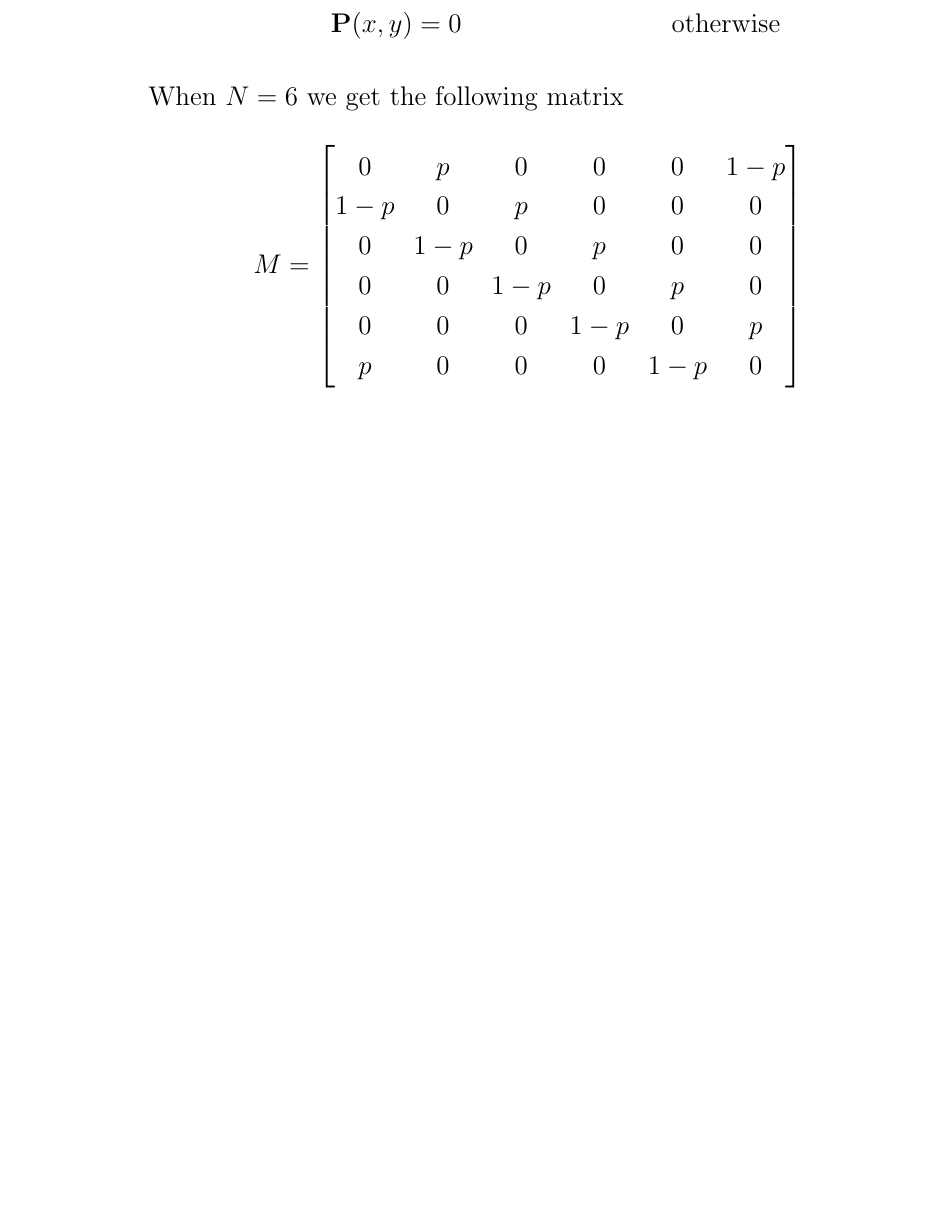
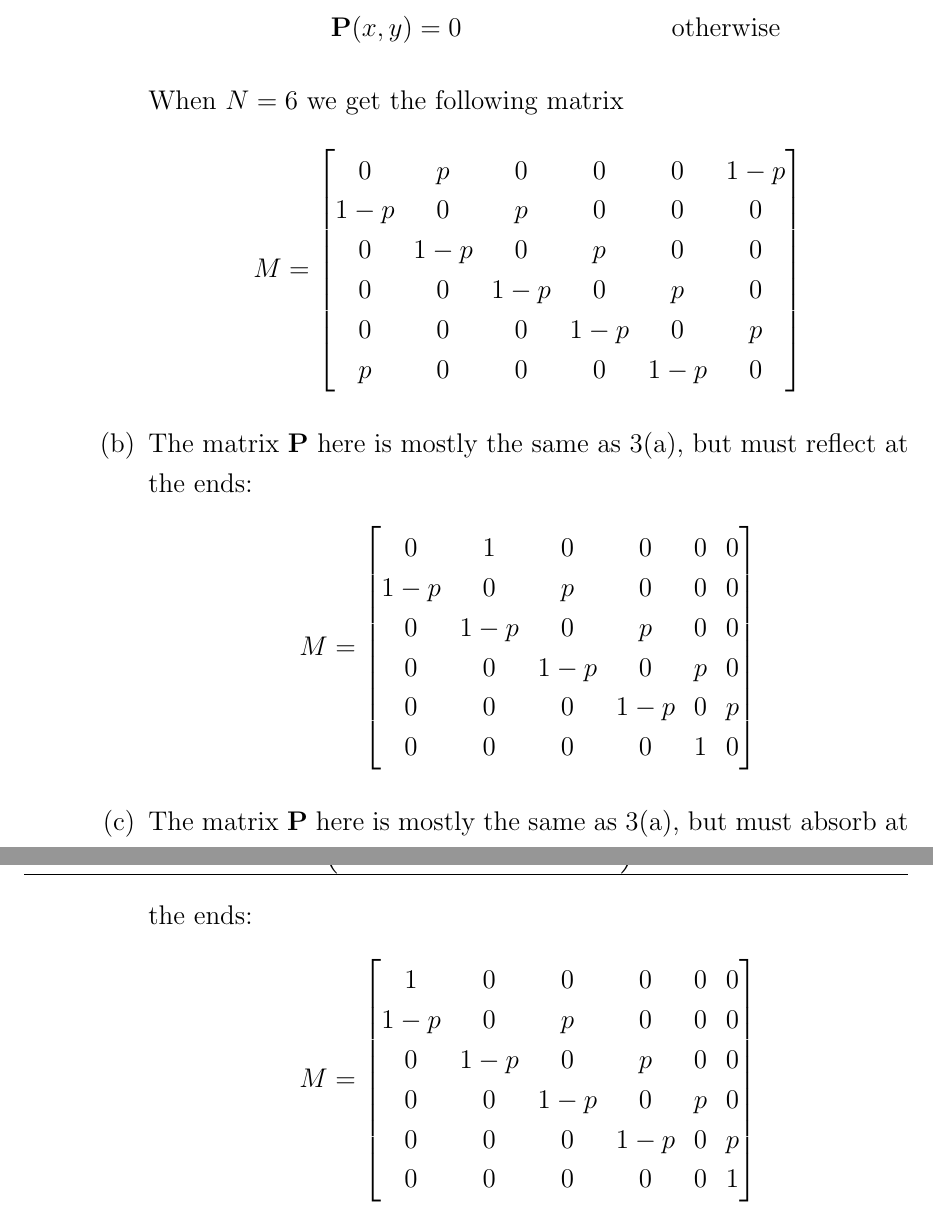
Before and after one commit to Techcable/classes-math468, a LaTeX problem sheet (homework1/main.tex): part of page 4 of 4 before the commit and two parts of pages 4 and 5 of 5 after it, the two joined at a grey line, cut so that both start at the same text, the shorter picture padded with empty space. Compiled offline with pdfLaTeX.

Commit message:
HW1: Finish 3(bc)

```diff
--- a/homework1/main.tex
+++ b/homework1/main.tex
@@ -156,6 +156,26 @@
             0 & 0 & 0 & 1-p & 0 & p  \\
             p & 0 & 0 & 0 & 1-p & 0  \\
         \end{bmatrix}\]
+    \item
+        The matrix $\bP$ here is mostly the same as 3(a), but must reflect at the ends:
+        \[ M=\begin{bmatrix}
+            0 & 1 & 0 & 0 & 0 & 0 \\
+            1-p & 0 & p & 0 & 0 & 0 \\
+            0 & 1-p & 0 & p & 0 & 0 \\
+            0 & 0 & 1-p & 0 & p & 0  \\
+            0 & 0 & 0 & 1-p & 0 & p  \\
+            0 & 0 & 0 & 0 & 1 & 0  \\
+        \end{bmatrix}\]
+            \item
+    The matrix $\bP$ here is mostly the same as 3(a), but must absorb at the ends:
+        \[ M=\begin{bmatrix}
+            1 & 0 & 0 & 0 & 0 & 0 \\
+            1-p & 0 & p & 0 & 0 & 0 \\
+            0 & 1-p & 0 & p & 0 & 0 \\
+            0 & 0 & 1-p & 0 & p & 0  \\
+            0 & 0 & 0 & 1-p & 0 & p  \\
+            0 & 0 & 0 & 0 & 0 & 1  \\
+        \end{bmatrix}\]
     \end{enumerate}
 \end{enumerate}
 \end{center}
```
